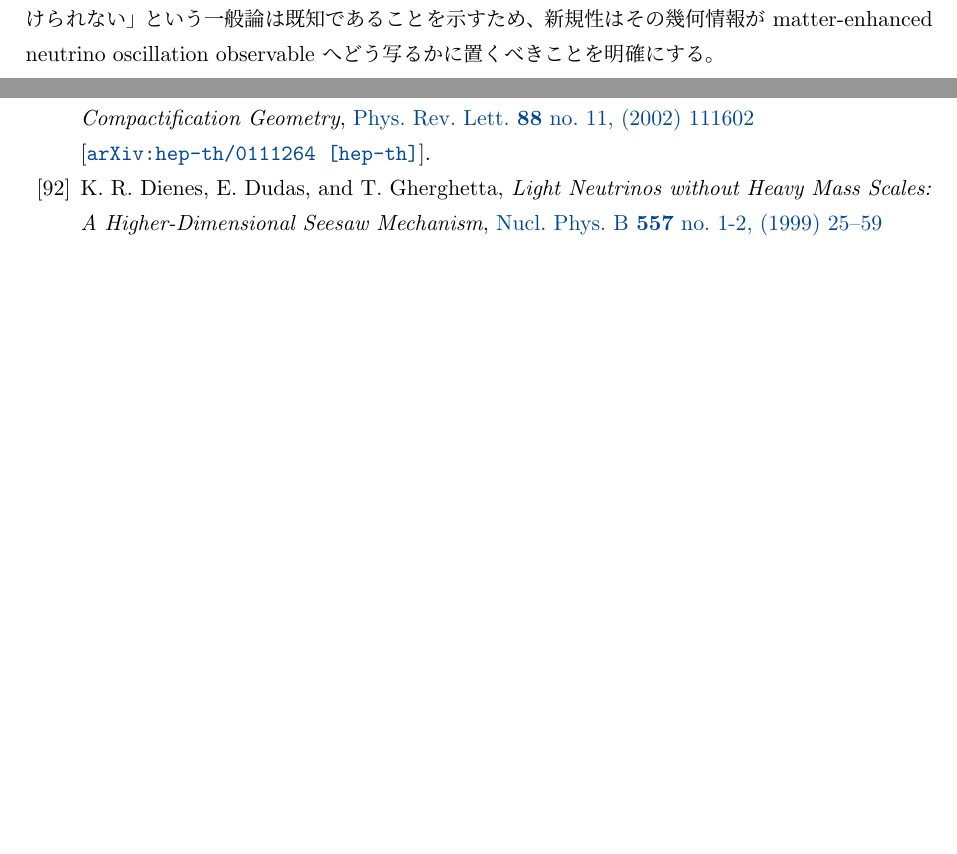
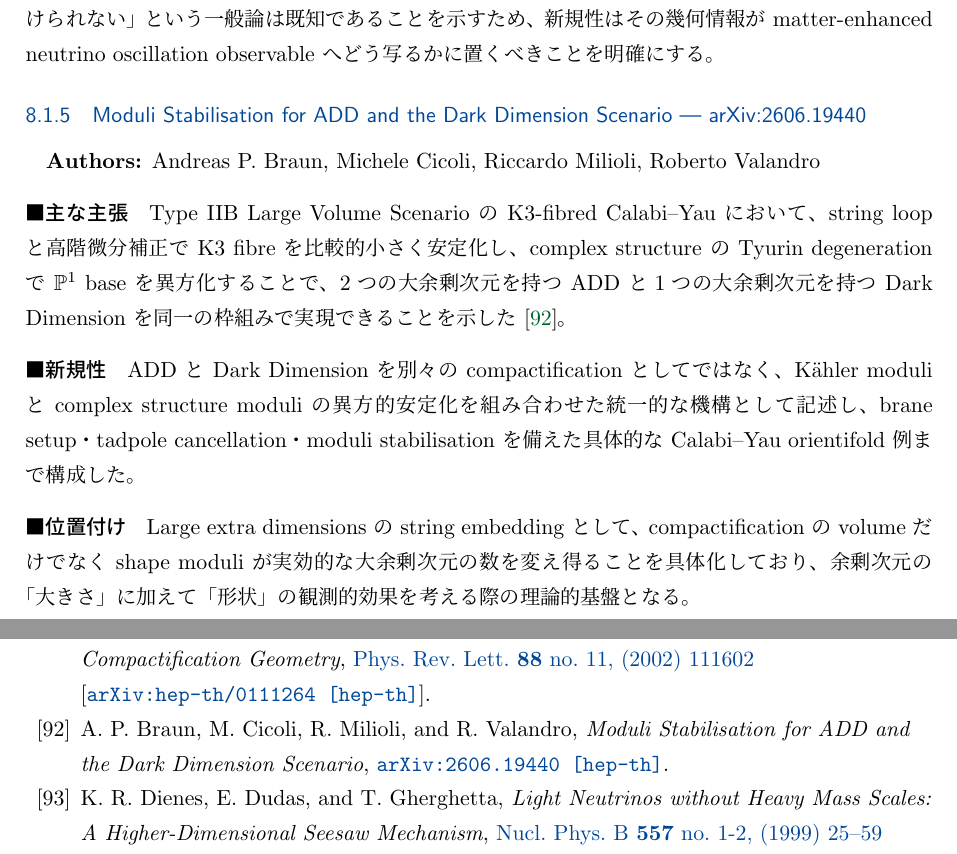
Before and after one commit to GRice-510/paper-reading-notes, a LaTeX document (main.tex, which reads sections/extra-dimensional-neutrinos.tex): two parts of pages 45 and 83 of 88, joined at a grey line, cut so that both start at the same text, the shorter picture padded with empty space. Compiled offline with pLaTeX and dvipdfmx.

Commit message:
Include arXiv:2606.19440 in extra-dimensional notes

```diff
--- a/sections/extra-dimensional-neutrinos.tex
+++ b/sections/extra-dimensional-neutrinos.tex
@@ -6,6 +6,7 @@
 \paperinput{papers/hep-ph_9807344}
 \paperinput{papers/hep-ph_0108115}
 \paperinput{papers/hep-th_0111264}
+\paperinput{papers/2606.19440}
 
 \subsection{Bulk Neutrinos and KK Oscillation Frameworks}
 
```
